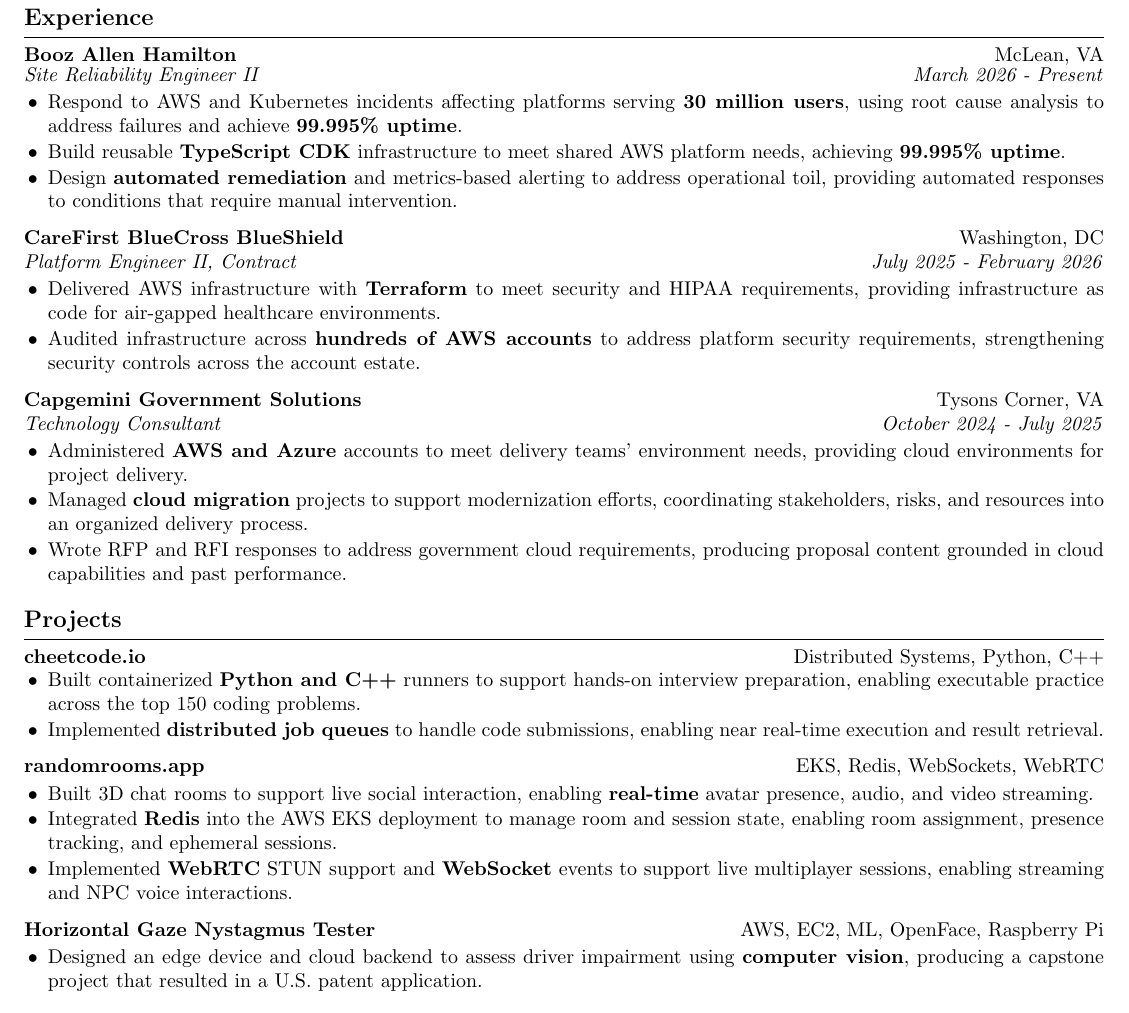
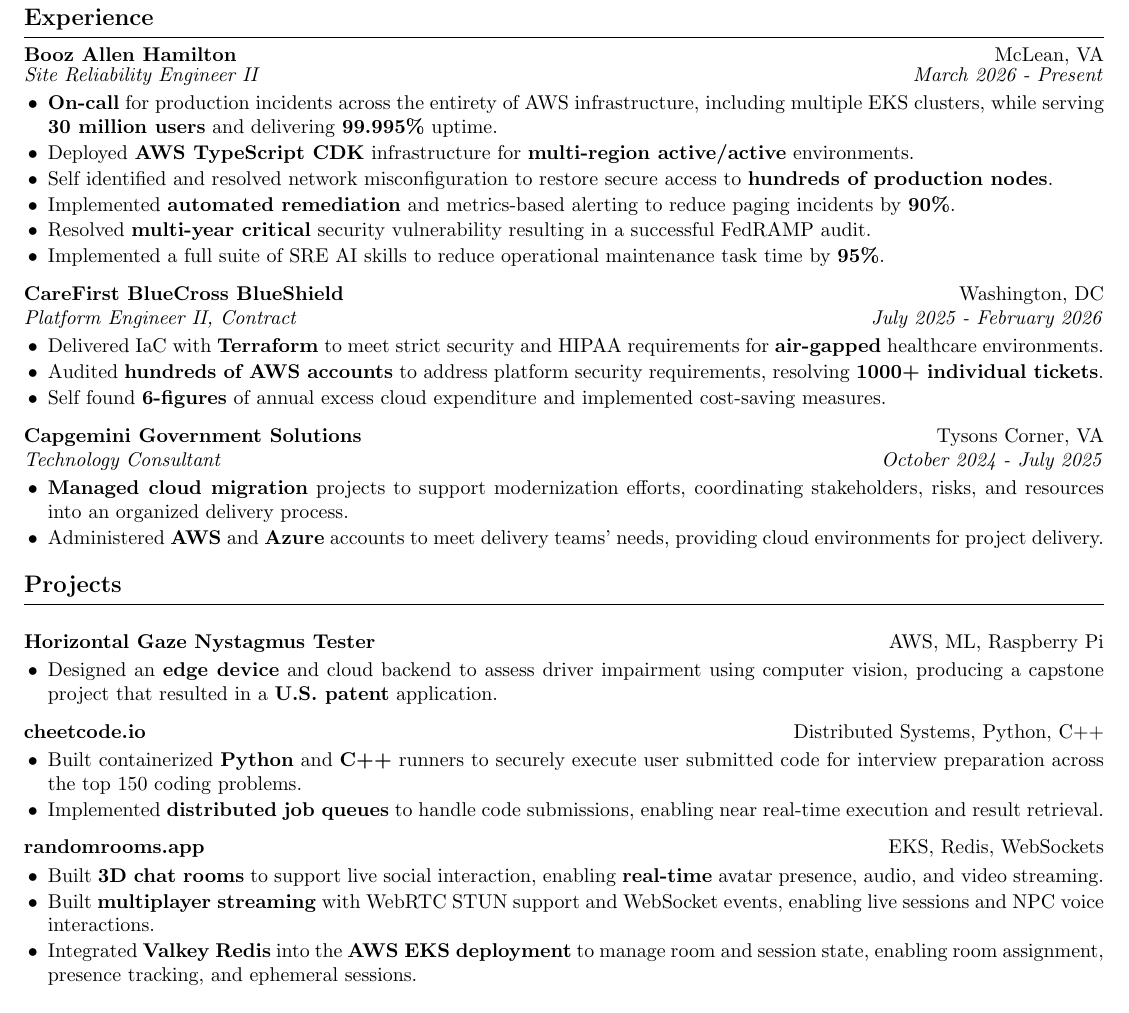
Before and after one commit to colemchase/resume, a LaTeX CV (resume.tex): part of the page, cut so that both start at the same text. Compiled offline with pdfLaTeX.

Commit message:
feat: final v1 yayyy

```diff
--- a/resume.tex
+++ b/resume.tex
@@ -49,42 +49,48 @@
 \ressection{Experience}
 \role{Booz Allen Hamilton}{McLean, VA}{Site Reliability Engineer II}{March 2026 - Present}
 \begin{resitemize}
-  \item Respond to AWS and Kubernetes incidents affecting platforms serving \textbf{30 million users}, using root cause analysis to address failures and achieve \textbf{99.995\% uptime}.
-  \item Build reusable \textbf{TypeScript CDK} infrastructure to meet shared AWS platform needs, achieving \textbf{99.995\% uptime}.
-  \item Design \textbf{automated remediation} and metrics-based alerting to address operational toil, providing automated responses to conditions that require manual intervention.
+  \item \textbf{On-call} for production incidents across the entirety of AWS infrastructure, including multiple EKS clusters, while serving \textbf{30 million users} and delivering \textbf{99.995\%} uptime.
+  \item Deployed \textbf{AWS TypeScript CDK} infrastructure for \textbf{multi-region active/active} environments.
+  \item Self identified and resolved network misconfiguration to restore secure access to \textbf{hundreds of production nodes}.
+  \item Implemented \textbf{automated remediation} and metrics-based alerting to reduce paging incidents by \textbf{90\%}.
+  \item Resolved \textbf{multi-year critical} security vulnerability resulting in a successful FedRAMP audit.
+  \item Implemented a full suite of SRE AI skills to reduce operational maintenance task time by \textbf{95\%}.
 \end{resitemize}
 
 \role{CareFirst BlueCross BlueShield}{Washington, DC}{Platform Engineer II, Contract}{July 2025 - February 2026}
 \begin{resitemize}
-  \item Delivered AWS infrastructure with \textbf{Terraform} to meet security and HIPAA requirements, providing infrastructure as code for air-gapped healthcare environments.
-  \item Audited infrastructure across \textbf{hundreds of AWS accounts} to address platform security requirements, strengthening security controls across the account estate.
+  \item Delivered IaC with \textbf{Terraform} to meet strict security and HIPAA requirements for \textbf{air-gapped} healthcare environments.
+  \item Audited \textbf{hundreds of AWS accounts} to address platform security requirements, resolving \textbf{1000+ individual tickets}.
+  \item Self found \textbf{6-figures} of annual excess cloud expenditure and implemented cost-saving measures.
 \end{resitemize}
 
 \role{Capgemini Government Solutions}{Tysons Corner, VA}{Technology Consultant}{October 2024 - July 2025}
 \begin{resitemize}
-  \item Administered \textbf{AWS and Azure} accounts to meet delivery teams' environment needs, providing cloud environments for project delivery.
-  \item Managed \textbf{cloud migration} projects to support modernization efforts, coordinating stakeholders, risks, and resources into an organized delivery process.
-  \item Wrote RFP and RFI responses to address government cloud requirements, producing proposal content grounded in cloud capabilities and past performance.
+  \item \textbf{Managed cloud migration} projects to support modernization efforts, coordinating stakeholders, risks, and resources into an organized delivery process.
+  \item Administered \textbf{AWS} and \textbf{Azure} accounts to meet delivery teams' needs, providing cloud environments for project delivery.
 \end{resitemize}
 
 \ressection{Projects}
+
+\project{\href{https://www.jmu.edu/economicdevelopment/research-to-impact/jmi/innovations/hgn.shtml}{Horizontal Gaze Nystagmus Tester}}{AWS, ML, Raspberry Pi}
+\begin{resitemize}
+  \item Designed an \textbf{edge device} and cloud backend to assess driver impairment using computer vision, producing a capstone project that resulted in a \textbf{U.S. patent} application.
+\end{resitemize}
+
 \project{\href{https://cheetcode.io}{cheetcode.io}}{Distributed Systems, Python, C++}
 \begin{resitemize}
-  \item Built containerized \textbf{Python and C++} runners to support hands-on interview preparation, enabling executable practice across the top 150 coding problems.
+  \item Built containerized \textbf{Python} and \textbf{C++} runners to securely execute user submitted code for interview preparation across the top 150 coding problems.
   \item Implemented \textbf{distributed job queues} to handle code submissions, enabling near real-time execution and result retrieval.
 \end{resitemize}
 
-\project{\href{https://randomrooms.app}{randomrooms.app}}{EKS, Redis, WebSockets, WebRTC}
+\project{\href{https://randomrooms.app}{randomrooms.app}}{EKS, Redis, WebSockets}
 \begin{resitemize}
-  \item Built 3D chat rooms to support live social interaction, enabling \textbf{real-time} avatar presence, audio, and video streaming.
-  \item Integrated \textbf{Redis} into the AWS EKS deployment to manage room and session state, enabling room assignment, presence tracking, and ephemeral sessions.
-  \item Implemented \textbf{WebRTC} STUN support and \textbf{WebSocket} events to support live multiplayer sessions, enabling streaming and NPC voice interactions.
+  \item Built \textbf{3D chat rooms} to support live social interaction, enabling \textbf{real-time} avatar presence, audio, and video streaming.
+  \item Built \textbf{multiplayer streaming} with WebRTC STUN support and WebSocket events, enabling live sessions and NPC voice interactions.
+  \item Integrated \textbf{Valkey Redis} into the \textbf{AWS EKS deployment} to manage room and session state, enabling room assignment, presence tracking, and ephemeral sessions.
 \end{resitemize}
 
-\project{\href{https://www.jmu.edu/economicdevelopment/research-to-impact/jmi/innovations/hgn.shtml}{Horizontal Gaze Nystagmus Tester}}{AWS, EC2, ML, OpenFace, Raspberry Pi}
-\begin{resitemize}
-  \item Designed an edge device and cloud backend to assess driver impairment using \textbf{computer vision}, producing a capstone project that resulted in a U.S. patent application.
-\end{resitemize}
+
 
 \ressection{Education}
 \role{Arizona State University}{Tempe, AZ}{M.S. Computer Science, Expected Spring 2027}{}
```
